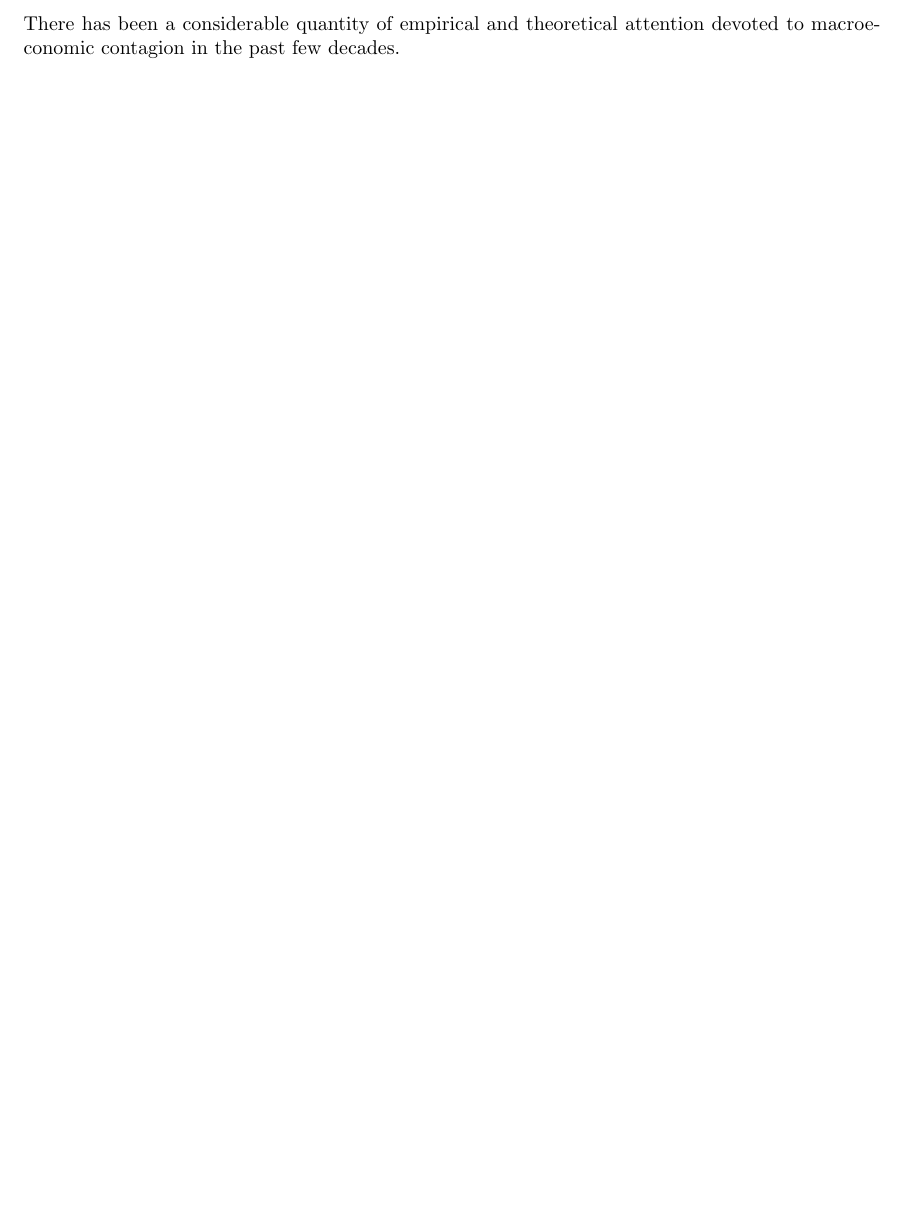
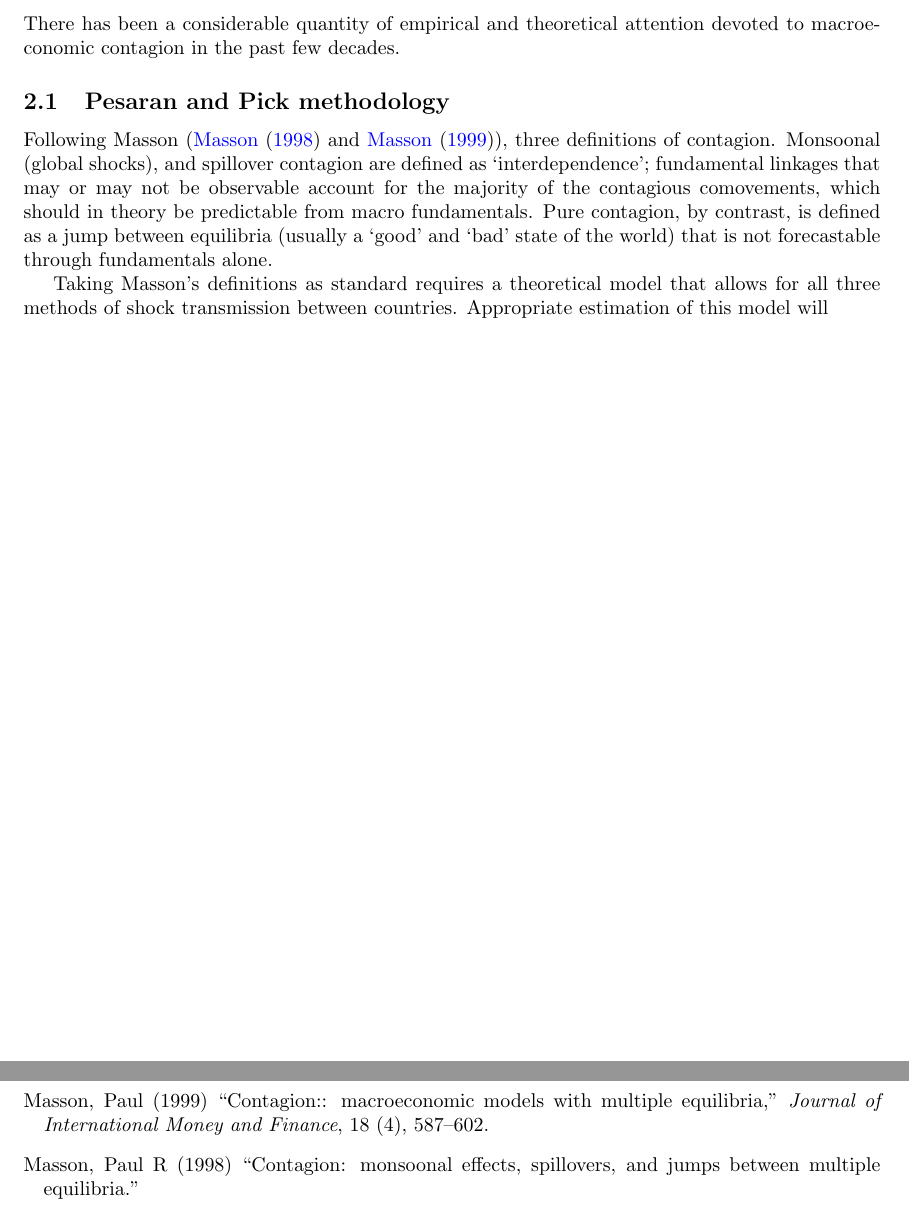
Before and after one commit to mjgcos/dissertation, a LaTeX paper (Document/tex/base.tex, which reads Document/tex/sections/lit_review.tex): part of page 3 of 4 before the commit and two parts of pages 3 and 4 of 4 after it, the two joined at a grey line, cut so that both start at the same text, the shorter picture padded with empty space. Compiled offline with pdfLaTeX.

Commit message:
Started writing up P&P

```diff
--- a/Document/tex/sections/lit_review.tex
+++ b/Document/tex/sections/lit_review.tex
@@ -5,6 +5,10 @@
 
 There has been a considerable quantity of empirical and theoretical attention devoted to macroeconomic contagion in the past few decades.
 
+\subsection{Pesaran and Pick methodology}
+Following Masson (\cite{masson1998contagion} and \cite{masson1999contagion}), three definitions of contagion. Monsoonal (global shocks), and spillover contagion are defined as `interdependence'; fundamental linkages that may or may not be observable account for the majority of the contagious comovements, which should in theory be predictable from macro fundamentals. Pure contagion, by contrast, is defined as a jump between equilibria (usually a `good' and `bad' state of the world) that is not forecastable through fundamentals alone.
+
+Taking Masson's definitions as standard requires a theoretical model that allows for all three methods of shock transmission between countries. Appropriate estimation of this model will
 
 
 
```
Also changed, not shown: Document/tex/sections/lit_review.tex (2 more changed lines).
